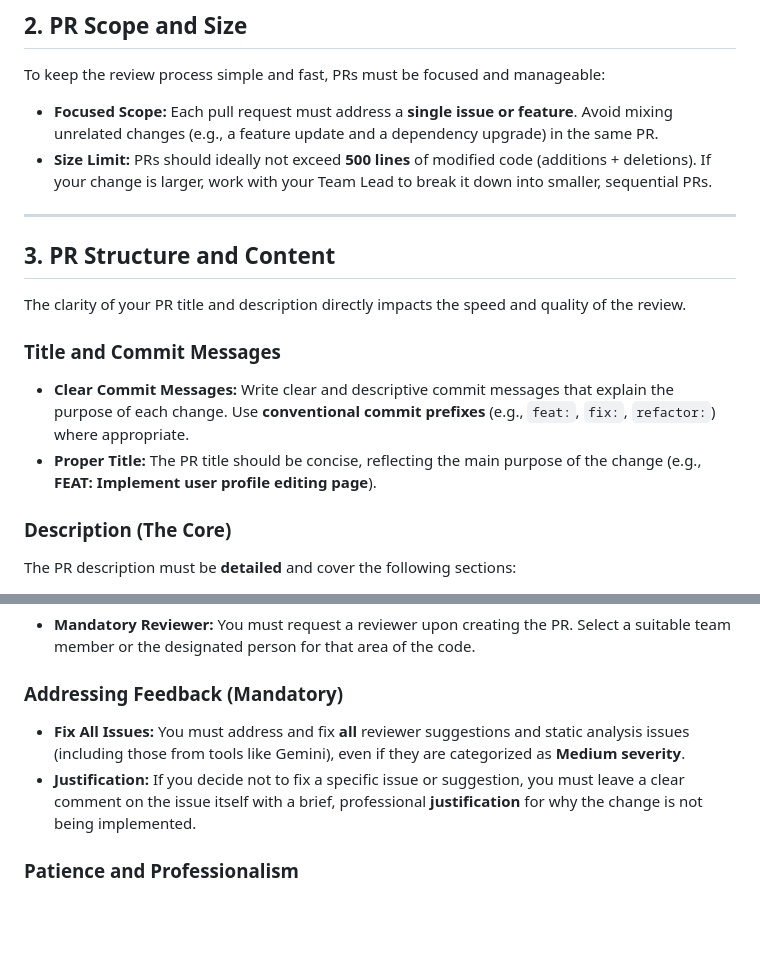
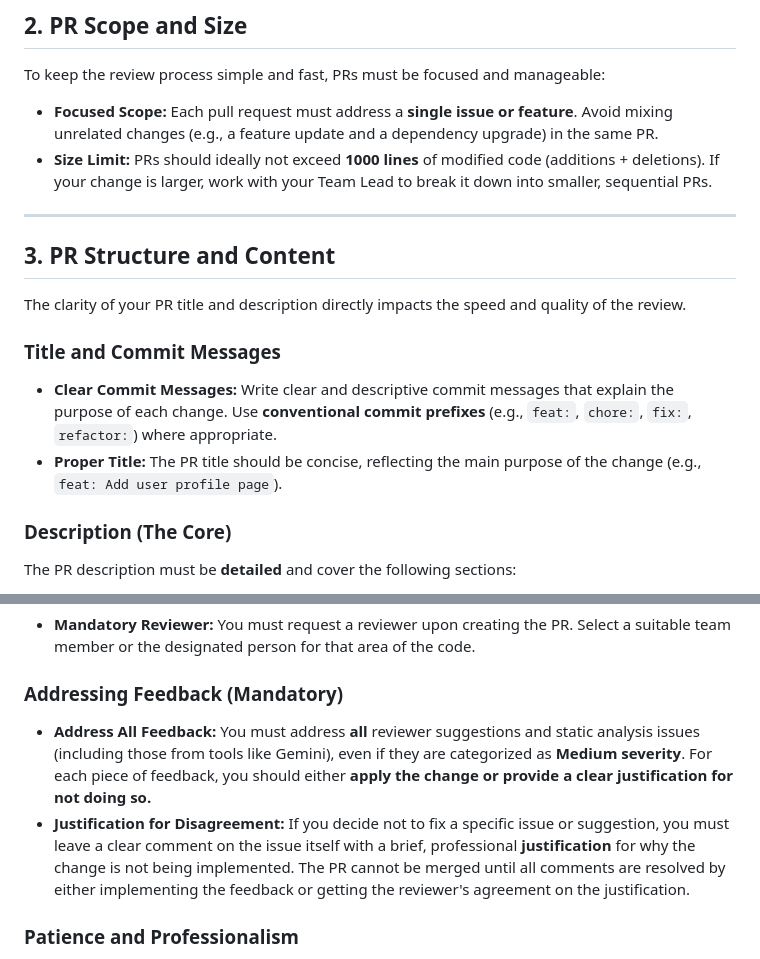
Before and after one commit to Texagon-Dev/fastapi-postgres-template, a Markdown page: pr-guidelines.md, 2 parts joined by grey strips. Drawn GitHub-style; blank space fills up the shorter version.

Commit message:
Revise PR size limit and feedback addressing guidelines
Updated size limit for PRs and clarified feedback addressing requirements.

```diff
--- a/pr-guidelines.md
+++ b/pr-guidelines.md
@@ -19,7 +19,7 @@ Before pushing your changes and creating a PR, you must complete the following s
 To keep the review process simple and fast, PRs must be focused and manageable:
 
 * **Focused Scope:** Each pull request must address a **single issue or feature**. Avoid mixing unrelated changes (e.g., a feature update and a dependency upgrade) in the same PR.
-* **Size Limit:** PRs should ideally not exceed **500 lines** of modified code (additions + deletions). If your change is larger, work with your Team Lead to break it down into smaller, sequential PRs.
+* **Size Limit:** PRs should ideally not exceed **1000 lines** of modified code (additions + deletions). If your change is larger, work with your Team Lead to break it down into smaller, sequential PRs.
 
 ---
 
@@ -29,8 +29,8 @@ The clarity of your PR title and description directly impacts the speed and qual
 
 ### Title and Commit Messages
 
-* **Clear Commit Messages:** Write clear and descriptive commit messages that explain the purpose of each change. Use **conventional commit prefixes** (e.g., `feat:`, `fix:`, `refactor:`) where appropriate.
-* **Proper Title:** The PR title should be concise, reflecting the main purpose of the change (e.g., **FEAT: Implement user profile editing page**).
+* **Clear Commit Messages:** Write clear and descriptive commit messages that explain the purpose of each change. Use **conventional commit prefixes** (e.g., `feat:`, `chore:`, `fix:`, `refactor:`) where appropriate.
+* **Proper Title:** The PR title should be concise, reflecting the main purpose of the change (e.g., `feat: Add user profile page`).
 
 ### Description (The Core)
 
@@ -76,8 +76,8 @@ The PR description must be **detailed** and cover the following sections:
 
 ### Addressing Feedback (Mandatory)
 
-* **Fix All Issues:** You must address and fix **all** reviewer suggestions and static analysis issues (including those from tools like Gemini), even if they are categorized as **Medium severity**.
-* **Justification:** If you decide not to fix a specific issue or suggestion, you must leave a clear comment on the issue itself with a brief, professional **justification** for why the change is not being implemented.
+* **Address All Feedback:** You must address **all** reviewer suggestions and static analysis issues (including those from tools like Gemini), even if they are categorized as **Medium severity**. For each piece of feedback, you should either **apply the change or provide a clear justification for not doing so.**
+* **Justification for Disagreement:** If you decide not to fix a specific issue or suggestion, you must leave a clear comment on the issue itself with a brief, professional **justification** for why the change is not being implemented. The PR cannot be merged until all comments are resolved by either implementing the feedback or getting the reviewer's agreement on the justification.
 
 ### Patience and Professionalism
 
```
